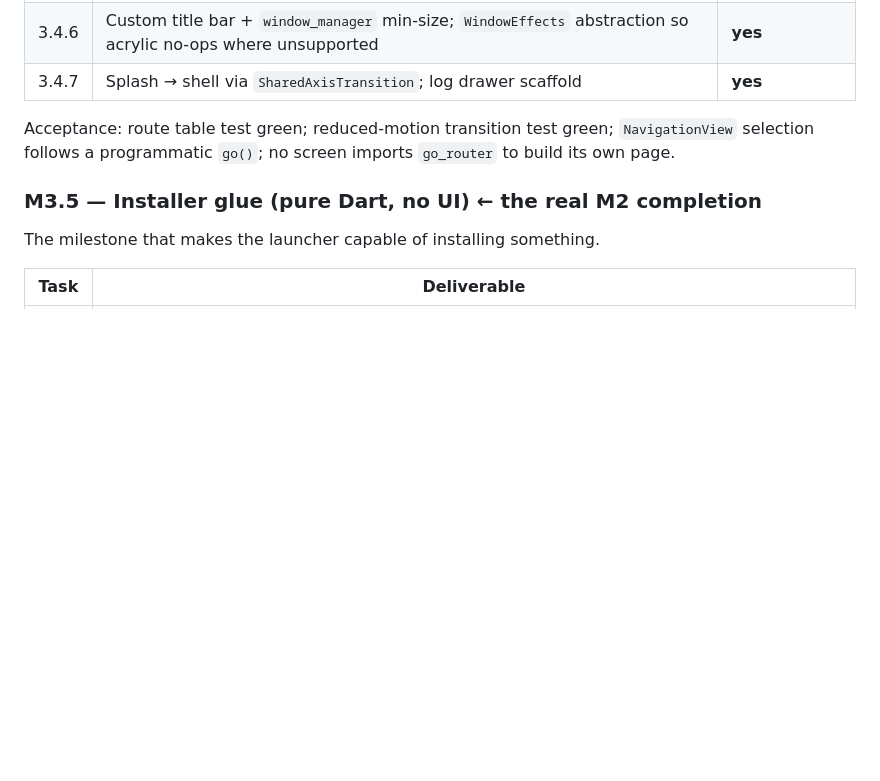
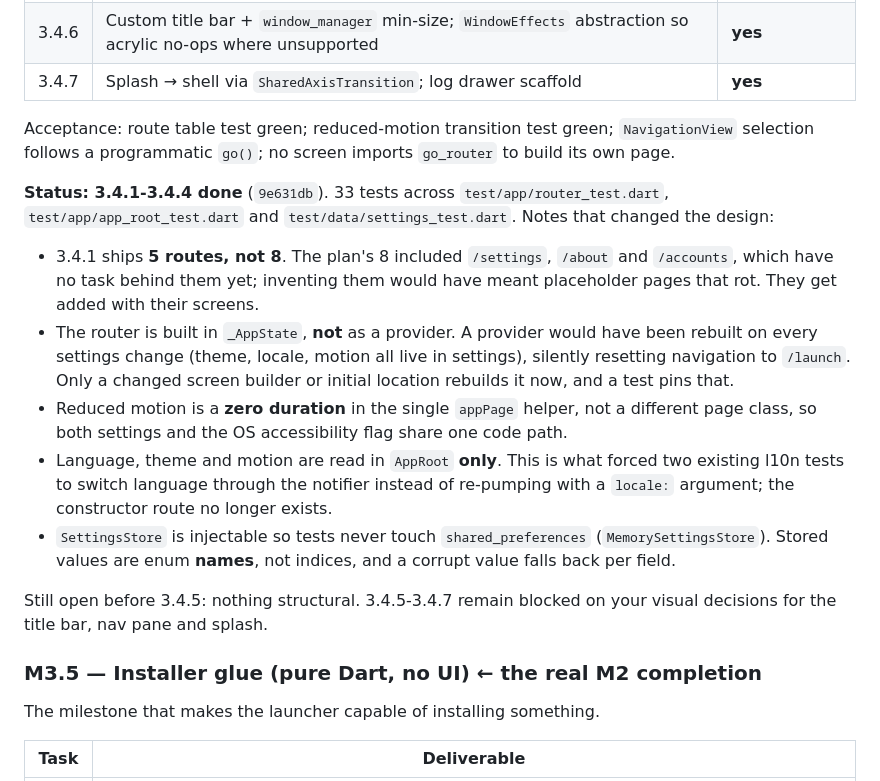
Before and after one commit to Vedaru/oh-my-mc, a Markdown page: docs/PLAN-M3.4-M5.md, the part around the change. Rendered like a GitHub page; blank space fills up the shorter version.

Commit message:
docs: mark M3.4.1-3.4.4 done, and record where the plan was wrong
Five routes shipped rather than eight (three had no task behind them), the router
is stateful rather than a provider (a provider would reset navigation on every
theme change), and reduced motion is a zero duration rather than a page class.
The last two are design corrections, not just notes, so they belong in the plan
where the next reader will see them.

Co-authored-by: openhands <openhands@all-hands.dev>

```diff
--- a/docs/PLAN-M3.4-M5.md
+++ b/docs/PLAN-M3.4-M5.md
@@ -135,6 +135,28 @@ below can proceed independently and is what I can do without deciding how anythi
 Acceptance: route table test green; reduced-motion transition test green; `NavigationView`
 selection follows a programmatic `go()`; no screen imports `go_router` to build its own page.
 
+**Status: 3.4.1-3.4.4 done** (`9e631db`). 33 tests across `test/app/router_test.dart`,
+`test/app/app_root_test.dart` and `test/data/settings_test.dart`. Notes that changed the design:
+
+- 3.4.1 ships **5 routes, not 8**. The plan's 8 included `/settings`, `/about` and `/accounts`,
+  which have no task behind them yet; inventing them would have meant placeholder pages that
+  rot. They get added with their screens.
+- The router is built in `_AppState`, **not** as a provider. A provider would have been
+  rebuilt on every settings change (theme, locale, motion all live in settings), silently
+  resetting navigation to `/launch`. Only a changed screen builder or initial location
+  rebuilds it now, and a test pins that.
+- Reduced motion is a **zero duration** in the single `appPage` helper, not a different page
+  class, so both settings and the OS accessibility flag share one code path.
+- Language, theme and motion are read in `AppRoot` **only**. This is what forced two existing
+  l10n tests to switch language through the notifier instead of re-pumping with a `locale:`
+  argument; the constructor route no longer exists.
+- `SettingsStore` is injectable so tests never touch `shared_preferences`
+  (`MemorySettingsStore`). Stored values are enum **names**, not indices, and a corrupt value
+  falls back per field.
+
+Still open before 3.4.5: nothing structural. 3.4.5-3.4.7 remain blocked on your visual
+decisions for the title bar, nav pane and splash.
+
 ### M3.5 — Installer glue (pure Dart, no UI) ← the real M2 completion
 
 The milestone that makes the launcher capable of installing something.
```
